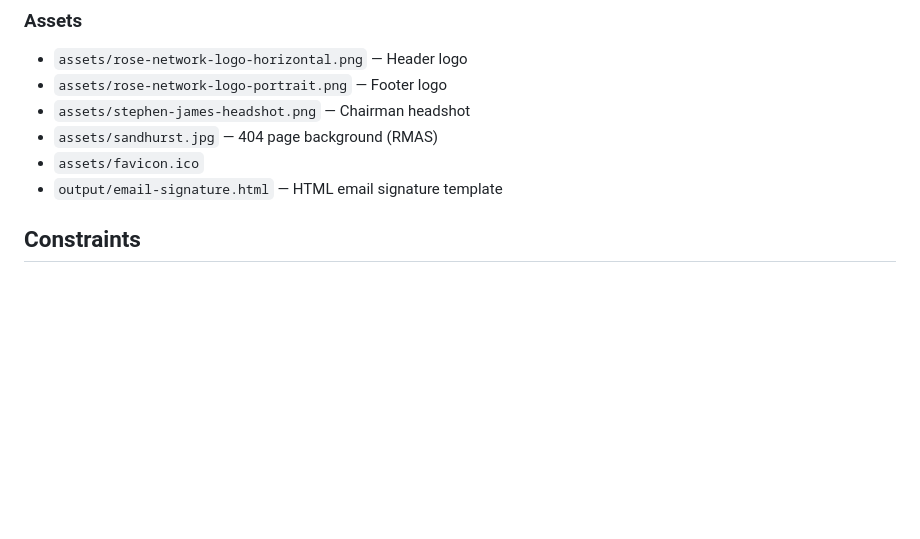
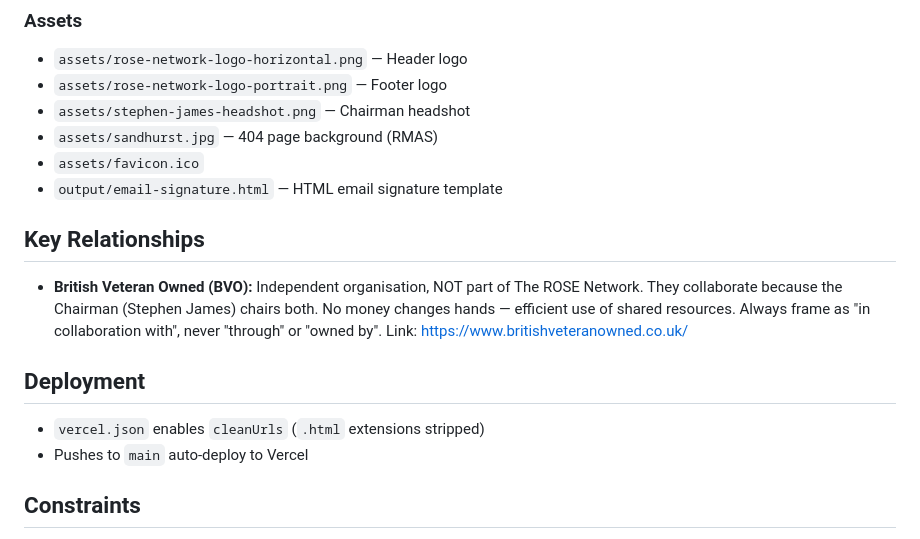
Before and after one commit to Hermes-Digital-UK/the-rose-network, a Markdown page: CLAUDE.md, the part around the change. Rendered like a GitHub page; blank space fills up the shorter version.

Commit message:
Update CLAUDE.md with BVO relationship, deployment, and vercel config
Co-Authored-By: Claude Opus 4.6 (1M context) <noreply@anthropic.com>

```diff
--- a/CLAUDE.md
+++ b/CLAUDE.md
@@ -73,6 +73,13 @@ Mrs Hazel Donald — Headquarters Intelligence Corps Association
 - `assets/sandhurst.jpg` — 404 page background (RMAS)
 - `assets/favicon.ico`
 - `output/email-signature.html` — HTML email signature template
+
+## Key Relationships
+- **British Veteran Owned (BVO):** Independent organisation, NOT part of The ROSE Network. They collaborate because the Chairman (Stephen James) chairs both. No money changes hands — efficient use of shared resources. Always frame as "in collaboration with", never "through" or "owned by". Link: https://www.britishveteranowned.co.uk/
+
+## Deployment
+- `vercel.json` enables `cleanUrls` (`.html` extensions stripped)
+- Pushes to `main` auto-deploy to Vercel
 
 ## Constraints
 - No client/member data in personal or shared environments
```
